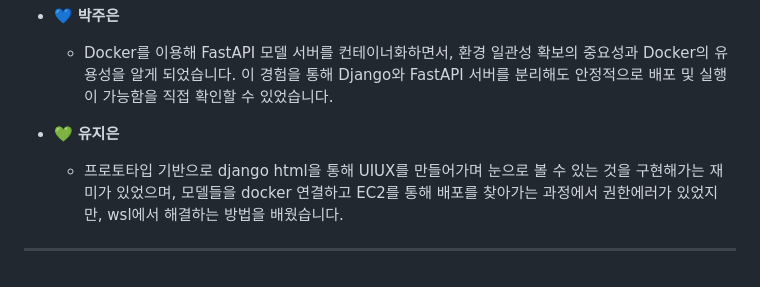
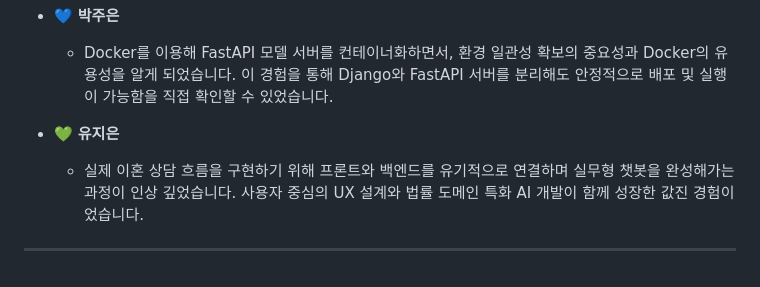
Before and after one commit to SKNETWORKS-FAMILY-AICAMP/SKN09-4th-1Team, a Markdown page: README.md, the part around the change printed below. GitHub-like rendering.

```diff
--- a/README.md
+++ b/README.md
@@ -386,6 +388,6 @@ Wire Flow
   - Docker를 이용해 FastAPI 모델 서버를 컨테이너화하면서, 환경 일관성 확보의 중요성과 Docker의 유용성을 알게 되었습니다. 이 경험을 통해 Django와 FastAPI 서버를 분리해도 안정적으로 배포 및 실행이 가능함을 직접 확인할 수 있었습니다.
 
 - 💚 **유지은**
-  - 프로토타입 기반으로 django html을 통해 UIUX를 만들어가며 눈으로 볼 수 있는 것을 구현해가는 재미가 있었으며, 모델들을 docker 연결하고 EC2를 통해 배포를 찾아가는 과정에서 권한에러가 있었지만, wsl에서 해결하는 방법을 배웠습니다.
+  - 실제 이혼 상담 흐름을 구현하기 위해 프론트와 백엔드를 유기적으로 연결하며 실무형 챗봇을 완성해가는 과정이 인상 깊었습니다. 사용자 중심의 UX 설계와 법률 도메인 특화 AI 개발이 함께 성장한 값진 경험이었습니다.
 
 ---
```
Also changed, not shown: other parts of README.md (+7 -5 lines).
